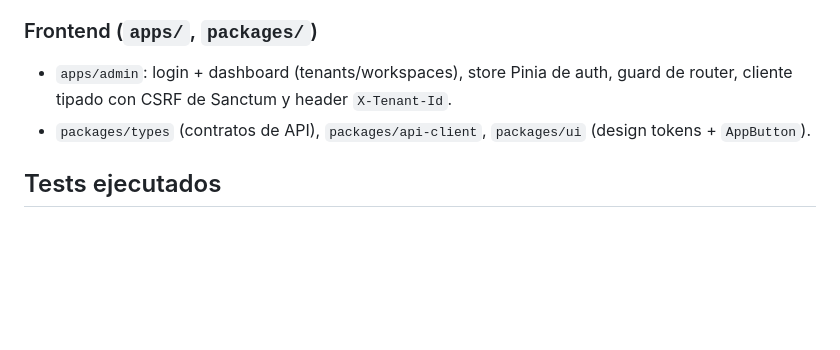
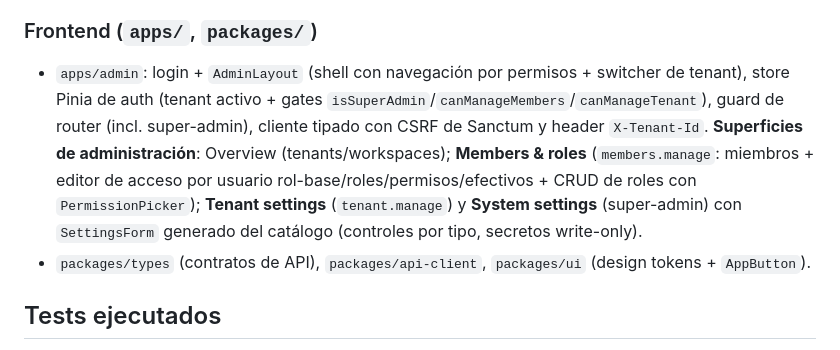
Before and after one commit to israelgutierrezm/escenia, a Markdown page: docs/progress/current-state.md, the part around the change. GitHub-like rendering; blank space fills up the shorter version.

Commit message:
docs: registrar la UI de administración en current-state
Co-Authored-By: Claude Opus 4.8 <noreply@anthropic.com>

```diff
--- a/docs/progress/current-state.md
+++ b/docs/progress/current-state.md
@@ -183,7 +183,7 @@
 - Tablas: `settings` (+ columna `is_super_admin` en `users`). **Diferido (TD-045)**: binding per-tenant en caliente de proveedores singleton, rotación/versionado de secretos, caché distribuida de settings.
 
 ### Frontend (`apps/`, `packages/`)
-- `apps/admin`: login + dashboard (tenants/workspaces), store Pinia de auth, guard de router, cliente tipado con CSRF de Sanctum y header `X-Tenant-Id`.
+- `apps/admin`: login + `AdminLayout` (shell con navegación por permisos + switcher de tenant), store Pinia de auth (tenant activo + gates `isSuperAdmin`/`canManageMembers`/`canManageTenant`), guard de router (incl. super-admin), cliente tipado con CSRF de Sanctum y header `X-Tenant-Id`. **Superficies de administración**: Overview (tenants/workspaces); **Members & roles** (`members.manage`: miembros + editor de acceso por usuario rol-base/roles/permisos/efectivos + CRUD de roles con `PermissionPicker`); **Tenant settings** (`tenant.manage`) y **System settings** (super-admin) con `SettingsForm` generado del catálogo (controles por tipo, secretos write-only).
 - `packages/types` (contratos de API), `packages/api-client`, `packages/ui` (design tokens + `AppButton`).
 
 ## Tests ejecutados
```
